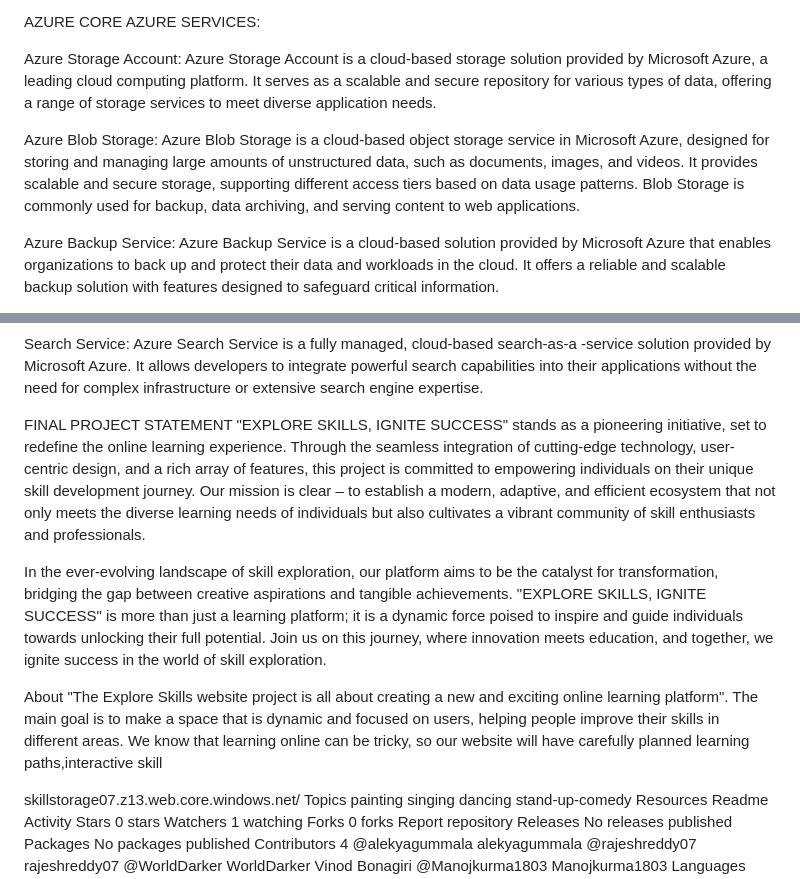
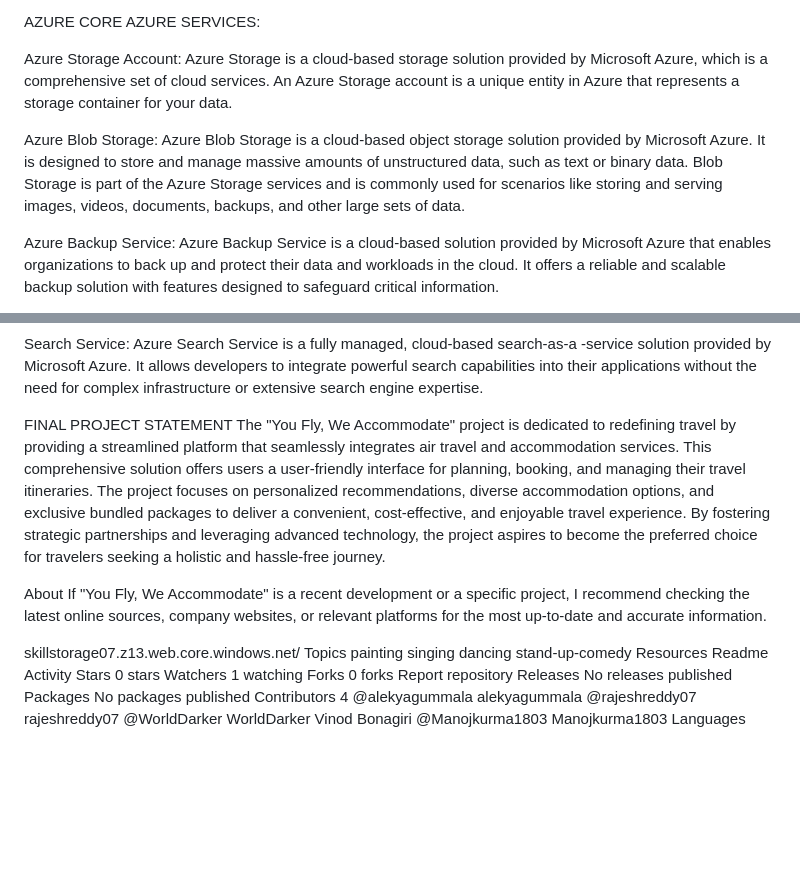
Before and after one commit to NAGA1729/youflyweaccommodate, a Markdown page: README.md, 2 parts joined by grey strips. Rendered like a GitHub page; blank space fills up the shorter version.

```diff
--- a/README.md
+++ b/README.md
@@ -56,11 +56,11 @@ AZURE CORE AZURE SERVICES:
 
 
 Azure Storage Account:
-Azure Storage Account is a cloud-based storage solution provided by Microsoft Azure, a leading cloud computing platform. It serves as a scalable and secure repository for various types of data, offering a range of storage services to meet diverse application needs.
+Azure Storage is a cloud-based storage solution provided by Microsoft Azure, which is a comprehensive set of cloud services. An Azure Storage account is a unique entity in Azure that represents a storage container for your data.
 
 
 Azure Blob Storage:
-Azure Blob Storage is a cloud-based object storage service in Microsoft Azure, designed for storing and managing large amounts of unstructured data, such as documents, images, and videos. It provides scalable and secure storage, supporting different access tiers based on data usage patterns. Blob Storage is commonly used for backup, data archiving, and serving content to web applications.
+Azure Blob Storage is a cloud-based object storage solution provided by Microsoft Azure. It is designed to store and manage massive amounts of unstructured data, such as text or binary data. Blob Storage is part of the Azure Storage services and is commonly used for scenarios like storing and serving images, videos, documents, backups, and other large sets of data.
 
 
 
@@ -101,12 +101,16 @@ Azure Search Service is a fully managed, cloud-based search-as-a -service soluti
 
 
 FINAL PROJECT STATEMENT
-"EXPLORE SKILLS, IGNITE SUCCESS" stands as a pioneering initiative, set to redefine the online learning experience. Through the seamless integration of cutting-edge technology, user-centric design, and a rich array of features, this project is committed to empowering individuals on their unique skill development journey. Our mission is clear – to establish a modern, adaptive, and efficient ecosystem that not only meets the diverse learning needs of individuals but also cultivates a vibrant community of skill enthusiasts and professionals.
+The "You Fly, We Accommodate" project is dedicated to redefining travel by providing a streamlined platform that seamlessly integrates air travel and accommodation services. This comprehensive solution offers users a user-friendly interface for planning, booking, and managing their travel itineraries. The project focuses on personalized recommendations, diverse accommodation options, and exclusive bundled packages to deliver a convenient, cost-effective, and enjoyable travel experience. By fostering strategic partnerships and leveraging advanced technology, the project aspires to become the preferred choice for travelers seeking a holistic and hassle-free journey.
 
-In the ever-evolving landscape of skill exploration, our platform aims to be the catalyst for transformation, bridging the gap between creative aspirations and tangible achievements. "EXPLORE SKILLS, IGNITE SUCCESS" is more than just a learning platform; it is a dynamic force poised to inspire and guide individuals towards unlocking their full potential. Join us on this journey, where innovation meets education, and together, we ignite success in the world of skill exploration.
+
+
+
 
 About
-"The Explore Skills website project is all about creating a new and exciting online learning platform". The main goal is to make a space that is dynamic and focused on users, helping people improve their skills in different areas. We know that learning online can be tricky, so our website will have carefully planned learning paths,interactive skill
+If "You Fly, We Accommodate" is a recent development or a specific project, I recommend checking the latest online sources, company websites, or relevant platforms for the most up-to-date and accurate information.
+
+
 
 skillstorage07.z13.web.core.windows.net/
 Topics
```
